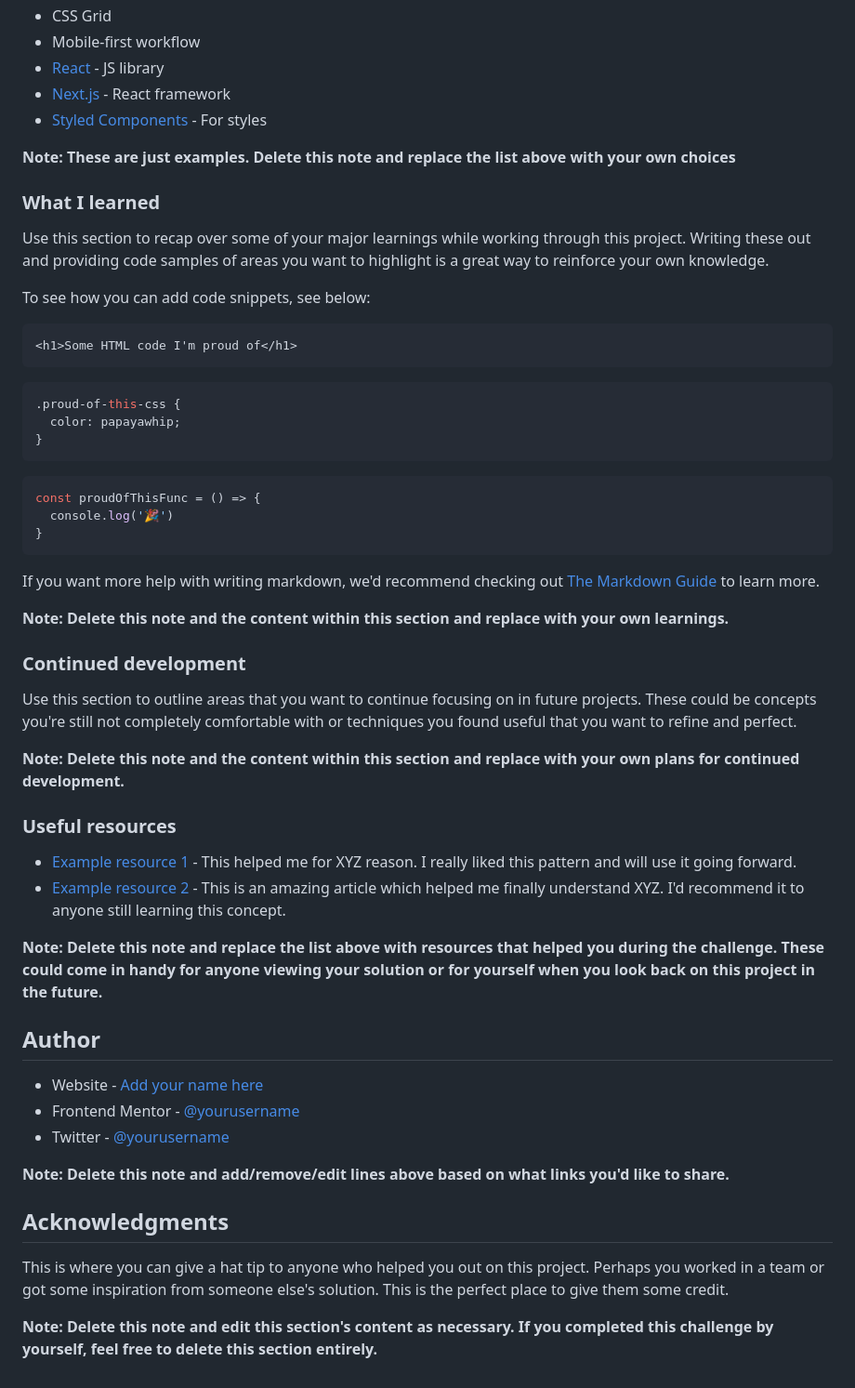
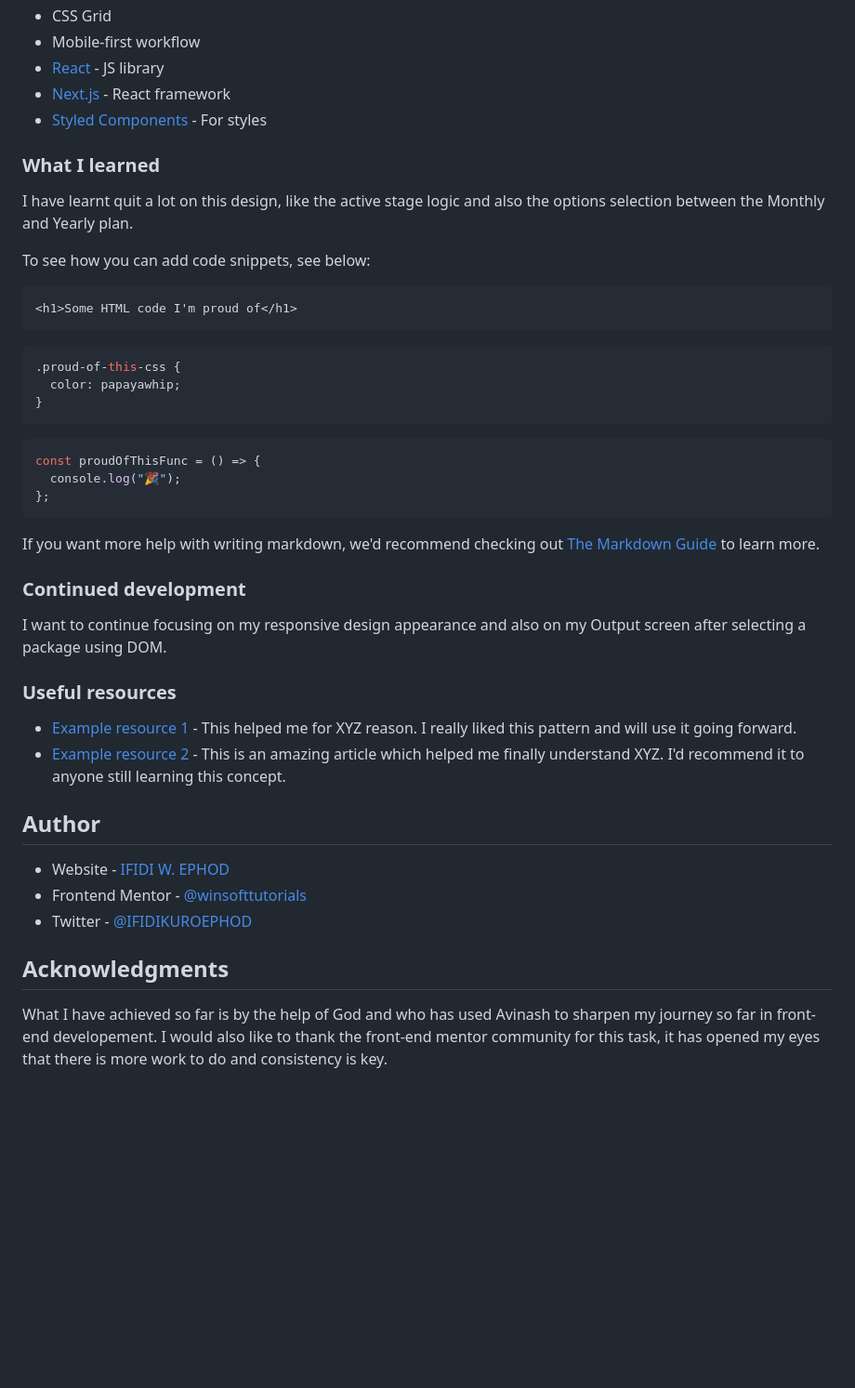
Before and after one commit to winsofttutorials/multi-step-form-main, a Markdown page: README-template.md, the part around one of its changes. Shown at 93% size. Drawn GitHub-style; blank space fills up the shorter version.

Commit message:
readme file setup

````diff
--- a/README-template.md
+++ b/README-template.md
@@ -64,55 +64,45 @@ Then crop/optimize/edit your image however you like, add it to your project, and
 - [Next.js](https://nextjs.org/) - React framework
 - [Styled Components](https://styled-components.com/) - For styles
 
-**Note: These are just examples. Delete this note and replace the list above with your own choices**
-
 ### What I learned
 
-Use this section to recap over some of your major learnings while working through this project. Writing these out and providing code samples of areas you want to highlight is a great way to reinforce your own knowledge.
+I have learnt quit a lot on this design, like the active stage logic and also the options selection between the Monthly and Yearly plan.
 
 To see how you can add code snippets, see below:
 
 ```html
 <h1>Some HTML code I'm proud of</h1>
 ```
+
 ```css
 .proud-of-this-css {
   color: papayawhip;
 }
 ```
+
 ```js
 const proudOfThisFunc = () => {
-  console.log('🎉')
-}
+  console.log("🎉");
+};
 ```
 
 If you want more help with writing markdown, we'd recommend checking out [The Markdown Guide](https://www.markdownguide.org/) to learn more.
 
-**Note: Delete this note and the content within this section and replace with your own learnings.**
-
 ### Continued development
 
-Use this section to outline areas that you want to continue focusing on in future projects. These could be concepts you're still not completely comfortable with or techniques you found useful that you want to refine and perfect.
-
-**Note: Delete this note and the content within this section and replace with your own plans for continued development.**
+I want to continue focusing on my responsive design appearance and also on my Output screen after selecting a package using DOM.
 
 ### Useful resources
 
 - [Example resource 1](https://www.example.com) - This helped me for XYZ reason. I really liked this pattern and will use it going forward.
 - [Example resource 2](https://www.example.com) - This is an amazing article which helped me finally understand XYZ. I'd recommend it to anyone still learning this concept.
 
-**Note: Delete this note and replace the list above with resources that helped you during the challenge. These could come in handy for anyone viewing your solution or for yourself when you look back on this project in the future.**
-
 ## Author
 
-- Website - [Add your name here](https://www.your-site.com)
-- Frontend Mentor - [@yourusername](https://www.frontendmentor.io/profile/yourusername)
-- Twitter - [@yourusername](https://www.twitter.com/yourusername)
-
-**Note: Delete this note and add/remove/edit lines above based on what links you'd like to share.**
+- Website - [IFIDI W. EPHOD](https://www.your-site.com)
+- Frontend Mentor - [@winsofttutorials](https://www.frontendmentor.io/profile/winsofttutorials)
+- Twitter - [@IFIDIKUROEPHOD](https://www.twitter.com/IFIDIKUROEPHOD)
 
 ## Acknowledgments
 
-This is where you can give a hat tip to anyone who helped you out on this project. Perhaps you worked in a team or got some inspiration from someone else's solution. This is the perfect place to give them some credit.
-
-**Note: Delete this note and edit this section's content as necessary. If you completed this challenge by yourself, feel free to delete this section entirely.**
+What I have achieved so far is by the help of God and who has used Avinash to sharpen my journey so far in front-end developement. I would also like to thank the front-end mentor community for this task, it has opened my eyes that there is more work to do and consistency is key.
````
Also changed, not shown: other parts of README-template.md (+1 -1 lines).
